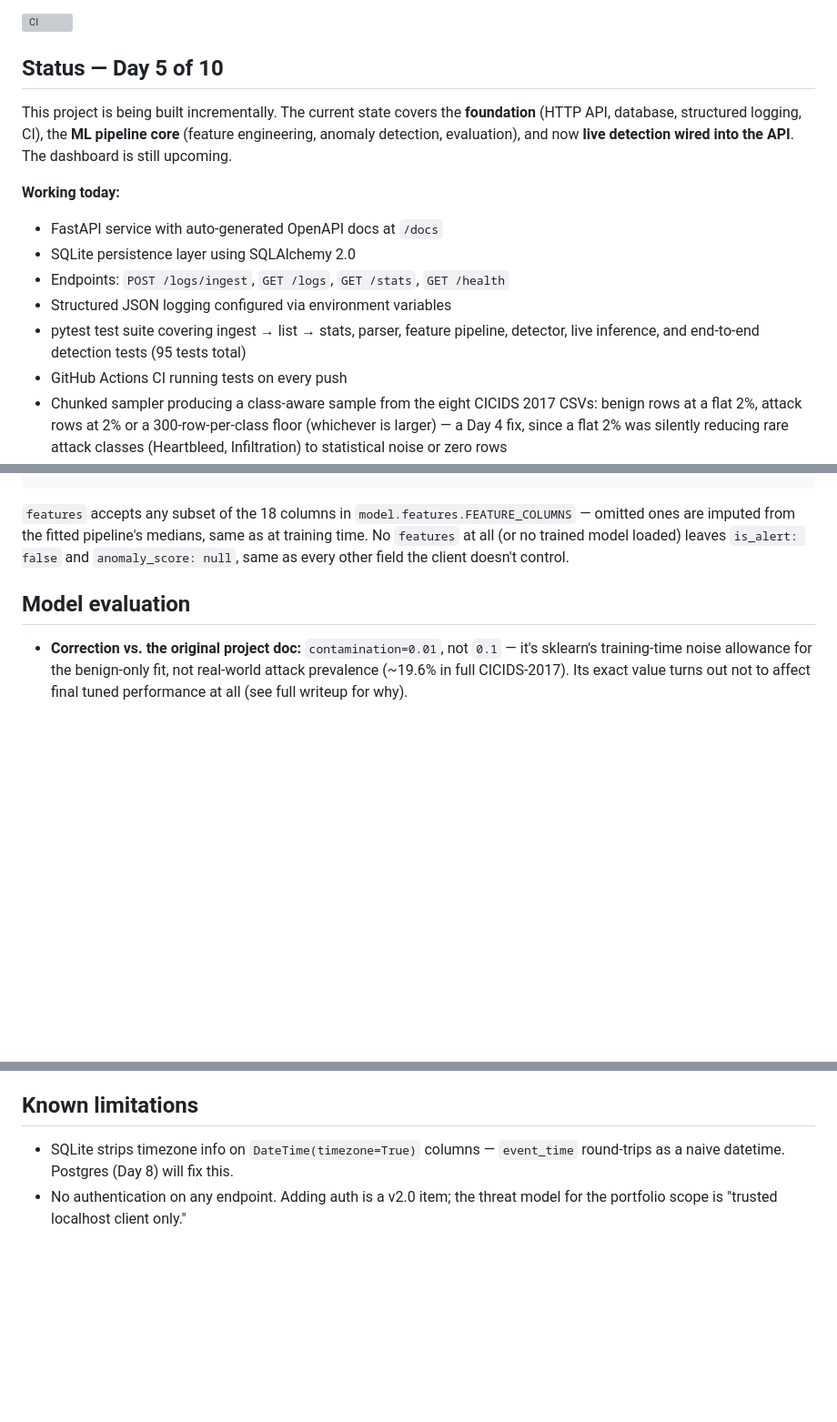
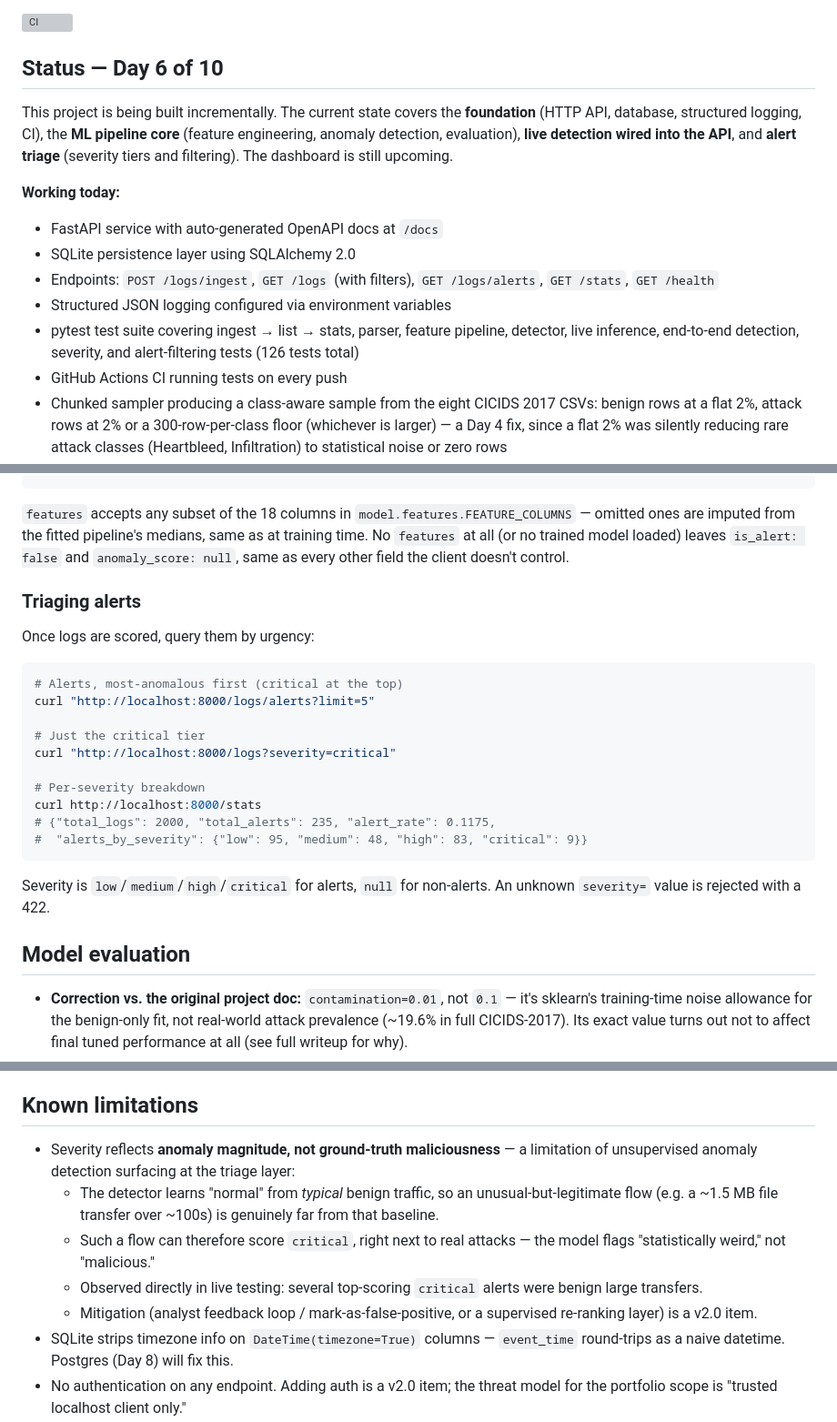
Before and after one commit to RushilJain96/ai-siem-log-analyzer, a Markdown page: README.md, 3 parts joined by grey strips. Shown at 91% size. GitHub-like rendering; blank space fills up the shorter version; grey boxes are pictures that could not be loaded.

Commit message:
docs: Day 6 README update for severity and alert triage

````diff
--- a/README.md
+++ b/README.md
@@ -4,16 +4,16 @@
 
 [![CI](https://github.com/RushilJain96/ai-siem-log-analyzer/actions/workflows/ci.yml/badge.svg)](https://github.com/RushilJain96/ai-siem-log-analyzer/actions/workflows/ci.yml)
 
-## Status — Day 5 of 10
+## Status — Day 6 of 10
 
-This project is being built incrementally. The current state covers the **foundation** (HTTP API, database, structured logging, CI), the **ML pipeline core** (feature engineering, anomaly detection, evaluation), and now **live detection wired into the API**. The dashboard is still upcoming.
+This project is being built incrementally. The current state covers the **foundation** (HTTP API, database, structured logging, CI), the **ML pipeline core** (feature engineering, anomaly detection, evaluation), **live detection wired into the API**, and **alert triage** (severity tiers and filtering). The dashboard is still upcoming.
 
 **Working today:**
 - FastAPI service with auto-generated OpenAPI docs at `/docs`
 - SQLite persistence layer using SQLAlchemy 2.0
-- Endpoints: `POST /logs/ingest`, `GET /logs`, `GET /stats`, `GET /health`
+- Endpoints: `POST /logs/ingest`, `GET /logs` (with filters), `GET /logs/alerts`, `GET /stats`, `GET /health`
 - Structured JSON logging configured via environment variables
-- pytest test suite covering ingest → list → stats, parser, feature pipeline, detector, live inference, and end-to-end detection tests (95 tests total)
+- pytest test suite covering ingest → list → stats, parser, feature pipeline, detector, live inference, end-to-end detection, severity, and alert-filtering tests (126 tests total)
 - GitHub Actions CI running tests on every push
 - Chunked sampler producing a class-aware sample from the eight CICIDS 2017 CSVs: benign rows at a flat 2%, attack rows at 2% or a 300-row-per-class floor (whichever is larger) — a Day 4 fix, since a flat 2% was silently reducing rare attack classes (Heartbleed, Infiltration) to statistical noise or zero rows
 - CICIDS row parser handling the dataset's known quirks (leading whitespace in column names, `inf`/`NaN` in flow-rate columns, missing IPs)
@@ -155,6 +157,26 @@ all (or no trained model loaded) leaves `is_alert: false` and
 `anomaly_score: null`, same as every other field the client doesn't
 control.
 
+### Triaging alerts
+
+Once logs are scored, query them by urgency:
+
+```bash
+# Alerts, most-anomalous first (critical at the top)
+curl "http://localhost:8000/logs/alerts?limit=5"
+
+# Just the critical tier
+curl "http://localhost:8000/logs?severity=critical"
+
+# Per-severity breakdown
+curl http://localhost:8000/stats
+# {"total_logs": 2000, "total_alerts": 235, "alert_rate": 0.1175,
+#  "alerts_by_severity": {"low": 95, "medium": 48, "high": 83, "critical": 9}}
+```
+
+Severity is `low`/`medium`/`high`/`critical` for alerts, `null` for
+non-alerts. An unknown `severity=` value is rejected with a 422.
+
 ## Model evaluation
 
 - **Correction vs. the original project doc:** `contamination=0.01`, not `0.1` — it's sklearn's training-time noise allowance for the benign-only fit, not real-world attack prevalence (~19.6% in full CICIDS-2017). Its exact value turns out not to affect final tuned performance at all (see full writeup for why).
@@ -222,6 +245,11 @@ Configuration is read exclusively through `core/config.py`. The rest of the code
 
 ## Known limitations
 
+- Severity reflects **anomaly magnitude, not ground-truth maliciousness** — a limitation of unsupervised anomaly detection surfacing at the triage layer:
+  - The detector learns "normal" from *typical* benign traffic, so an unusual-but-legitimate flow (e.g. a ~1.5 MB file transfer over ~100s) is genuinely far from that baseline.
+  - Such a flow can therefore score `critical`, right next to real attacks — the model flags "statistically weird," not "malicious."
+  - Observed directly in live testing: several top-scoring `critical` alerts were benign large transfers.
+  - Mitigation (analyst feedback loop / mark-as-false-positive, or a supervised re-ranking layer) is a v2.0 item.
 - SQLite strips timezone info on `DateTime(timezone=True)` columns — `event_time` round-trips as a naive datetime. Postgres (Day 8) will fix this.
 - No authentication on any endpoint. Adding auth is a v2.0 item; the threat model for the portfolio scope is "trusted localhost client only."
 - CICIDS 2017's MachineLearningCSV files have IP addresses stripped for privacy, so `source_ip` and `destination_ip` are always `null` in ingested rows. Would require `GeneratedLabelledFlows` or raw PCAPs to recover. This is also why per-source, cross-flow features (which would likely help detect PortScan and credential brute-forcing — see [Model evaluation](#model-evaluation)) aren't feasible with this dataset variant.
````
Also changed, not shown: other parts of README.md (+5 -1 lines).
